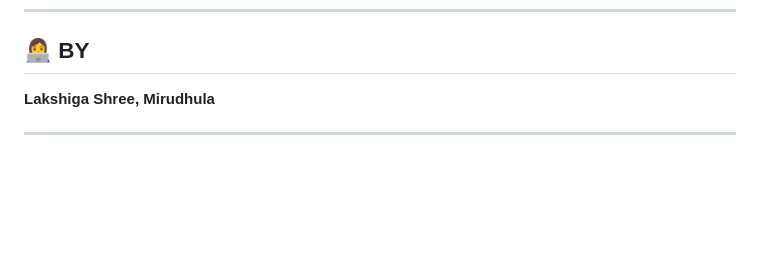
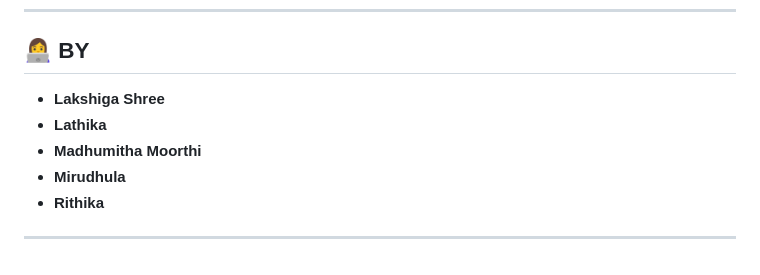
Before and after one commit to Lakshigashree/Smart-Traffic-Management-System, a Markdown page: README.md, the part around the change. Drawn GitHub-style; blank space fills up the shorter version.

```diff
--- a/README.md
+++ b/README.md
@@ -101,7 +101,10 @@ https://www.figma.com/make/vg2BJtBgrWbDuRUanwK0YZ/Design-Smart-Traffic-Managemen
 ---
 
 ## 👩‍💻 BY
-**Lakshiga Shree,**
-**Mirudhula**
+- **Lakshiga Shree**
+- **Lathika**
+- **Madhumitha Moorthi**
+- **Mirudhula**
+- **Rithika**
 
 ---
```
